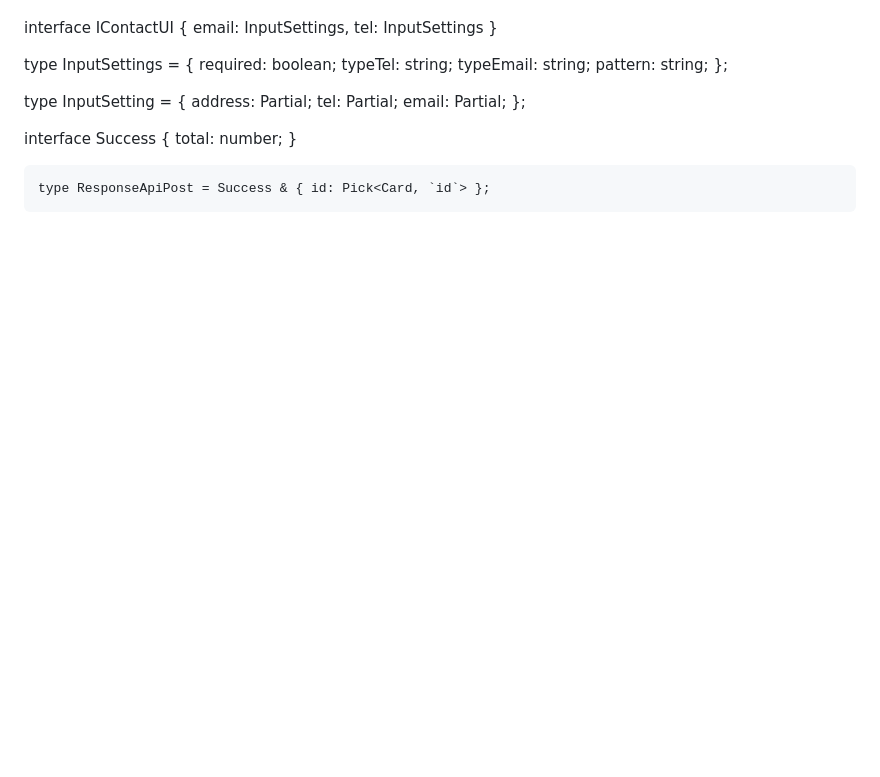
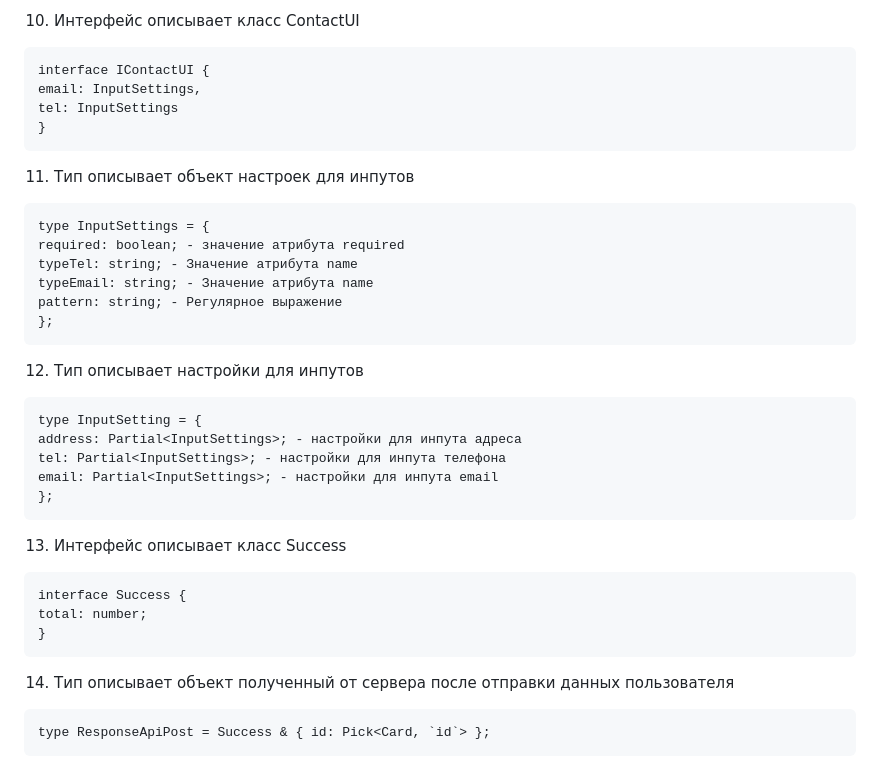
Before and after one commit to ArtemLastochkin/web-larek-frontend, a Markdown page: README.md, the part around the change printed below. Rendered like a GitHub page; blank space fills up the shorter version.

````diff
--- a/README.md
+++ b/README.md
@@ -432,26 +453,39 @@ address: InputSettings
 
+10. Интерфейс описывает класс ContactUI
+```
 interface IContactUI {
 email: InputSettings,
 tel: InputSettings
 }
+```
 
+11. Тип описывает объект настроек для инпутов
+```
 type InputSettings = {
-required: boolean;
-typeTel: string;
-typeEmail: string;
-pattern: string;
+required: boolean; - значение атрибута required
+typeTel: string; - Значение атрибута name
+typeEmail: string; - Значение атрибута name
+pattern: string; - Регулярное выражение
 };
+```
 
+12. Тип описывает настройки для инпутов
+```
 type InputSetting = {
-address: Partial<InputSettings>;
-tel: Partial<InputSettings>;
-email: Partial<InputSettings>;
+address: Partial<InputSettings>; - настройки для инпута адреса
+tel: Partial<InputSettings>; - настройки для инпута телефона
+email: Partial<InputSettings>; - настройки для инпута email
 };
+```
 
+13. Интерфейс описывает класс Success
+```
 interface Success {
 total: number;
 }
+```
 
+14. Тип описывает объект полученный от сервера после отправки данных пользователя
 ```
 type ResponseApiPost = Success & { id: Pick<Card, `id`> };
 ```
````
Also changed, not shown: other parts of README.md (+23 -2 lines).
